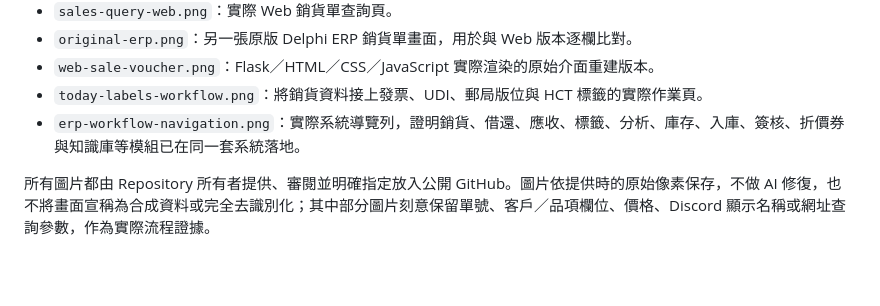
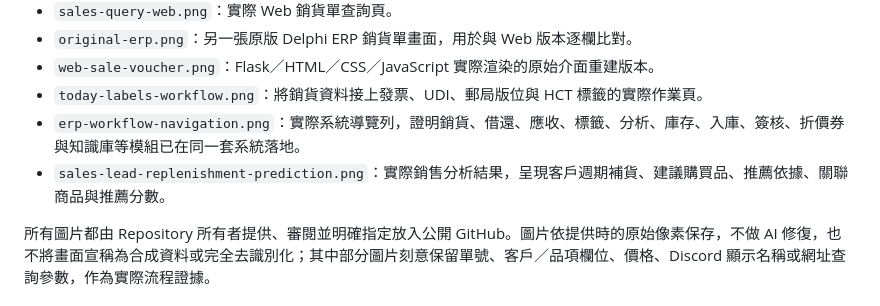
Before and after one commit to joeIvan2/legacy-erp-headless-bridge, a Markdown page: docs/screenshots/README.md, the part around the change. Drawn GitHub-style; blank space fills up the shorter version.

Commit message:
docs: align pitch screenshots with ERP workflow

```diff
--- a/docs/screenshots/README.md
+++ b/docs/screenshots/README.md
@@ -13,6 +13,7 @@
 - `web-sale-voucher.png`：Flask／HTML／CSS／JavaScript 實際渲染的原始介面重建版本。
 - `today-labels-workflow.png`：將銷貨資料接上發票、UDI、郵局版位與 HCT 標籤的實際作業頁。
 - `erp-workflow-navigation.png`：實際系統導覽列，證明銷貨、借還、應收、標籤、分析、庫存、入庫、簽核、折價券與知識庫等模組已在同一套系統落地。
+- `sales-lead-replenishment-prediction.png`：實際銷售分析結果，呈現客戶週期補貨、建議購買品、推薦依據、關聯商品與推薦分數。
 
 所有圖片都由 Repository 所有者提供、審閱並明確指定放入公開 GitHub。圖片依提供時的原始像素保存，不做 AI 修復，也不將畫面宣稱為合成資料或完全去識別化；其中部分圖片刻意保留單號、客戶／品項欄位、價格、Discord 顯示名稱或網址查詢參數，作為實際流程證據。
 
```
Also changed, not shown: docs/screenshots/sales-lead-replenishment-prediction.png (added), 1 other file.
